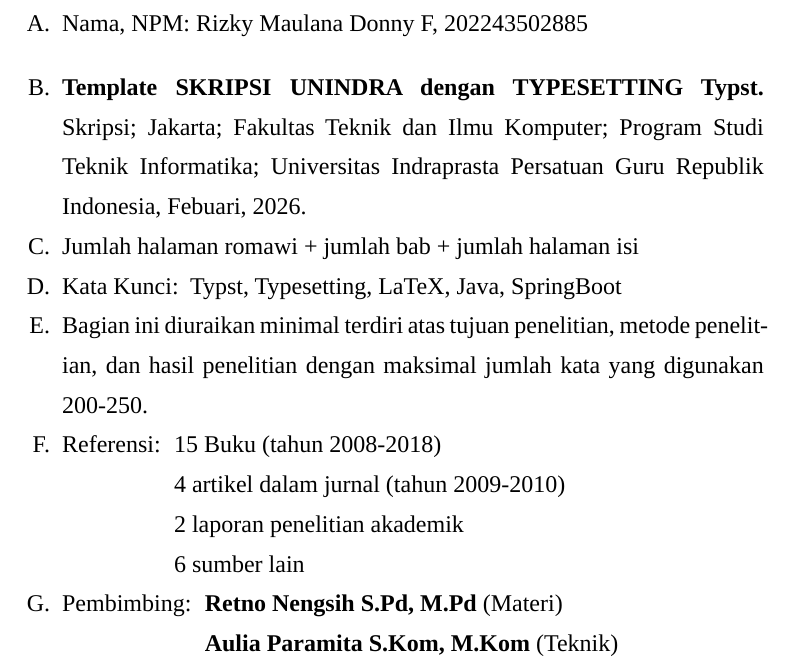
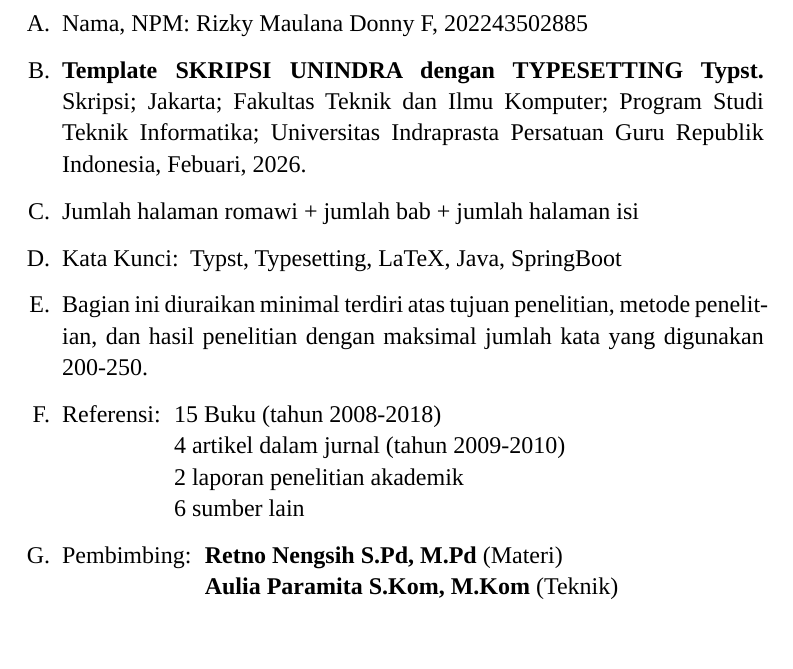
Before and after one commit to rizmakiana/template-skripsi-unindra, a Typst document (main.typ, which reads frontmatter/abstract.typ): part of page 5 of 6, cut so that both start at the same text, the shorter picture padded with empty space. Compiled offline with Typst 0.15.

Commit message:
fix: abstract spacing

```diff
--- a/frontmatter/abstract.typ
+++ b/frontmatter/abstract.typ
@@ -1,22 +1,21 @@
 #import "../config/input.typ" : *
 
-#set par(leading: 1em, spacing: 1em)
 #set enum(numbering: "A.")
 
 = ABSTRAK
 \
-+ Nama, NPM: #name, #npm  #v(1em)
++ Nama, NPM: #name, #npm  #v(0.65em)
 
-+ *#thesis-title.* Skripsi; Jakarta; #faculty;; #study-program;; Universitas Indraprasta Persatuan Guru Republik Indonesia, #today_month, #today.year().
++ *#thesis-title.* Skripsi; Jakarta; #faculty;; #study-program;; Universitas Indraprasta Persatuan Guru Republik Indonesia, #today_month, #today.year(). #v(0.65em)
 
-+ Jumlah halaman romawi + jumlah bab + jumlah halaman isi
++ Jumlah halaman romawi + jumlah bab + jumlah halaman isi #v(0.65em)
 
 + #grid(
     columns: (55pt, 9pt, auto),
     [Kata Kunci], [:], [#keyword.join(", ")]
-  )
+  ) #v(0.65em)
 
-+ #abstract-point-e
++ #abstract-point-e #v(0.65em)
 
 + #grid(
     columns: (auto, 10pt, auto),
@@ -27,7 +26,7 @@
       2 laporan penelitian akademik \
       6 sumber lain \
     ]
-  )
+  ) #v(0.65em)
 
 + #grid(
     columns: (auto, 10pt, auto),
```
